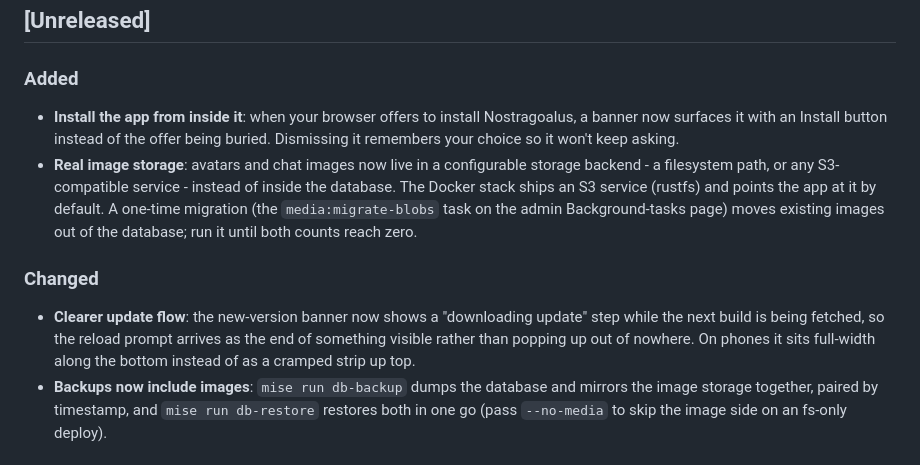
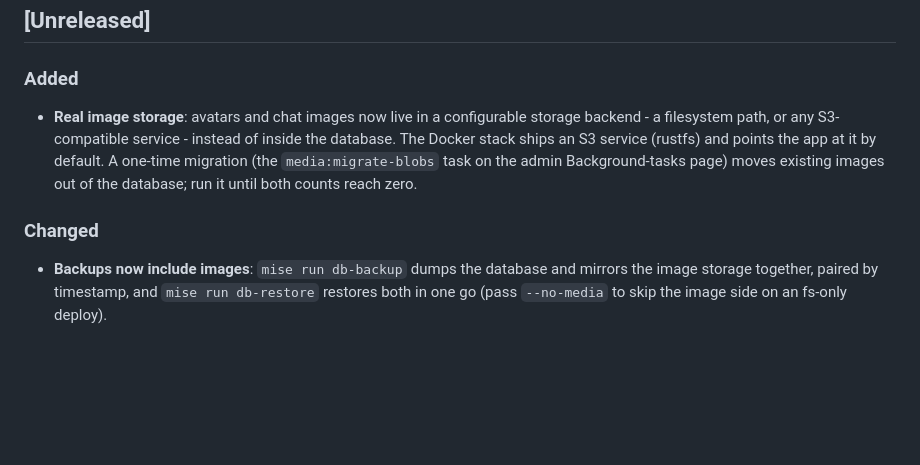
Before and after one commit to Arzaroth/Nostragoalus, a Markdown page: CHANGELOG.md, the part around the change. Rendered like a GitHub page; blank space fills up the shorter version.

Commit message:
docs(release): lift unmerged PWA notes out of [Unreleased]
The PWA install/download/reload notes describe code that is not on master
yet (worktree-worktree-pwa-states is unmerged), so they must not ship in
the image-storage release. They are restored to [Unreleased] right after
the release tag is cut.

Co-Authored-By: Claude Opus 4.8 (1M context) <noreply@anthropic.com>

```diff
--- a/CHANGELOG.md
+++ b/CHANGELOG.md
@@ -6,11 +6,9 @@ The format follows [Keep a Changelog](https://keepachangelog.com/en/1.1.0/); ver
 ## [Unreleased]
 
 ### Added
-- **Install the app from inside it**: when your browser offers to install Nostragoalus, a banner now surfaces it with an Install button instead of the offer being buried. Dismissing it remembers your choice so it won't keep asking.
 - **Real image storage**: avatars and chat images now live in a configurable storage backend - a filesystem path, or any S3-compatible service - instead of inside the database. The Docker stack ships an S3 service (rustfs) and points the app at it by default. A one-time migration (the `media:migrate-blobs` task on the admin Background-tasks page) moves existing images out of the database; run it until both counts reach zero.
 
 ### Changed
-- **Clearer update flow**: the new-version banner now shows a "downloading update" step while the next build is being fetched, so the reload prompt arrives as the end of something visible rather than popping up out of nowhere. On phones it sits full-width along the bottom instead of as a cramped strip up top.
 - **Backups now include images**: `mise run db-backup` dumps the database and mirrors the image storage together, paired by timestamp, and `mise run db-restore` restores both in one go (pass `--no-media` to skip the image side on an fs-only deploy).
 
 ## [1.42.1] - 2026-06-28
```
